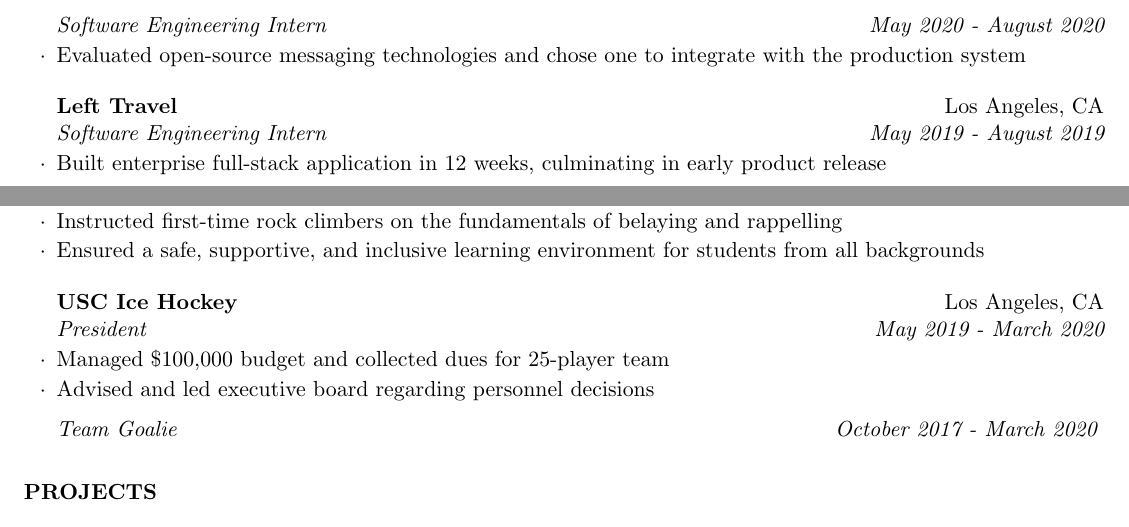
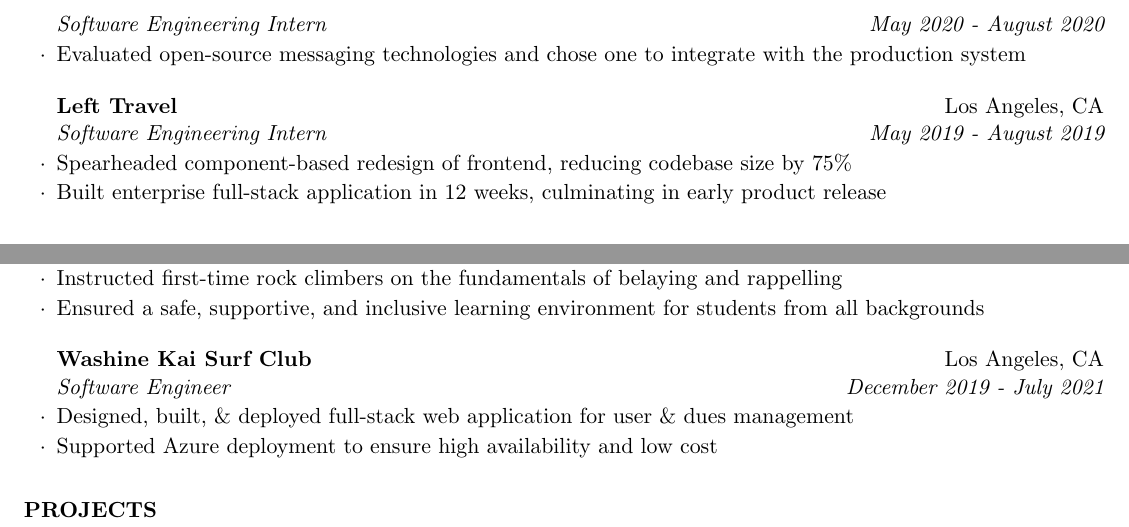
Before and after one commit to cbpodd/resume, a LaTeX CV (resume.tex): two parts of the page, joined at a grey line, cut so that both start at the same text. Compiled offline with pdfLaTeX.

Commit message:
Added Wahine Kai volunteering

```diff
--- a/resume.tex
+++ b/resume.tex
@@ -29,6 +29,7 @@
 \newcommand {\mountaineers} {\href{https://www.mountaineers.org/}{The Mountaineers}}
 \newcommand {\dockerfiles} {\href{https://github.com/cbpodd/dockerfiles}{Dockerfiles}}
 \newcommand {\aifororcas} {\href{https://www.orcasound.net/}{AI For Orcas}}
+\newcommand {\wahinekai} {\href{https://www.wahinekai.org/}{Washine Kai Surf Club}}
 \newcommand {\thediningapp} {\href{https://github.com/cbpodd/tdhbackend}{The Dining App}}
 \newcommand {\microsoft} {\href{https://www.microsoft.com/}{Microsoft}}
 \newcommand {\aldo} {\href{https://learn.microsoft.com/en-us/azure/azure-local/manage/disconnected-operations-overview?view=azloc-2507}{Azure Local Disconnected Operations}}
@@ -92,8 +93,8 @@
         \company{\lefttravel}{\la}
             \job{Software Engineering Intern}{May 2019 - August 2019}
                 \begin{rList}
-                    % \item Spearheaded component-based redesign of frontend,
-                    %     reducing codebase size by 75\%
+                    \item Spearheaded component-based redesign of frontend,
+                        reducing codebase size by 75\%
                     % \item Redesigned and rebuilt backend, decreasing required calls by 30\%
                     \item Built enterprise full-stack application in 12 weeks, culminating in early
                         product release
@@ -141,14 +142,13 @@
                 \end{rList}
         \vspace{0.5em}
 
-%------------------------------------------------
-        \company{\uscih}{\la}
-            \job{President}{May 2019 - March 2020}
+        \company{\wahinekai}{\la}
+            \job{Software Engineer}{December 2019 - July 2021}
                 \begin{rList}
-                    \item Managed \$100,000 budget and collected dues for 25-player team
-                    \item Advised and led executive board regarding personnel decisions
+		    \item Designed, built, \& deployed full-stack web application for user \& dues management
+		    % \item Handled and secured PII with granular user management
+		    \item Supported Azure deployment to ensure high availability and low cost
                 \end{rList}
-            \job{Team Goalie}{October 2017 - March 2020}
         \vspace{0.5em}
 
     \end{rSection}
```
